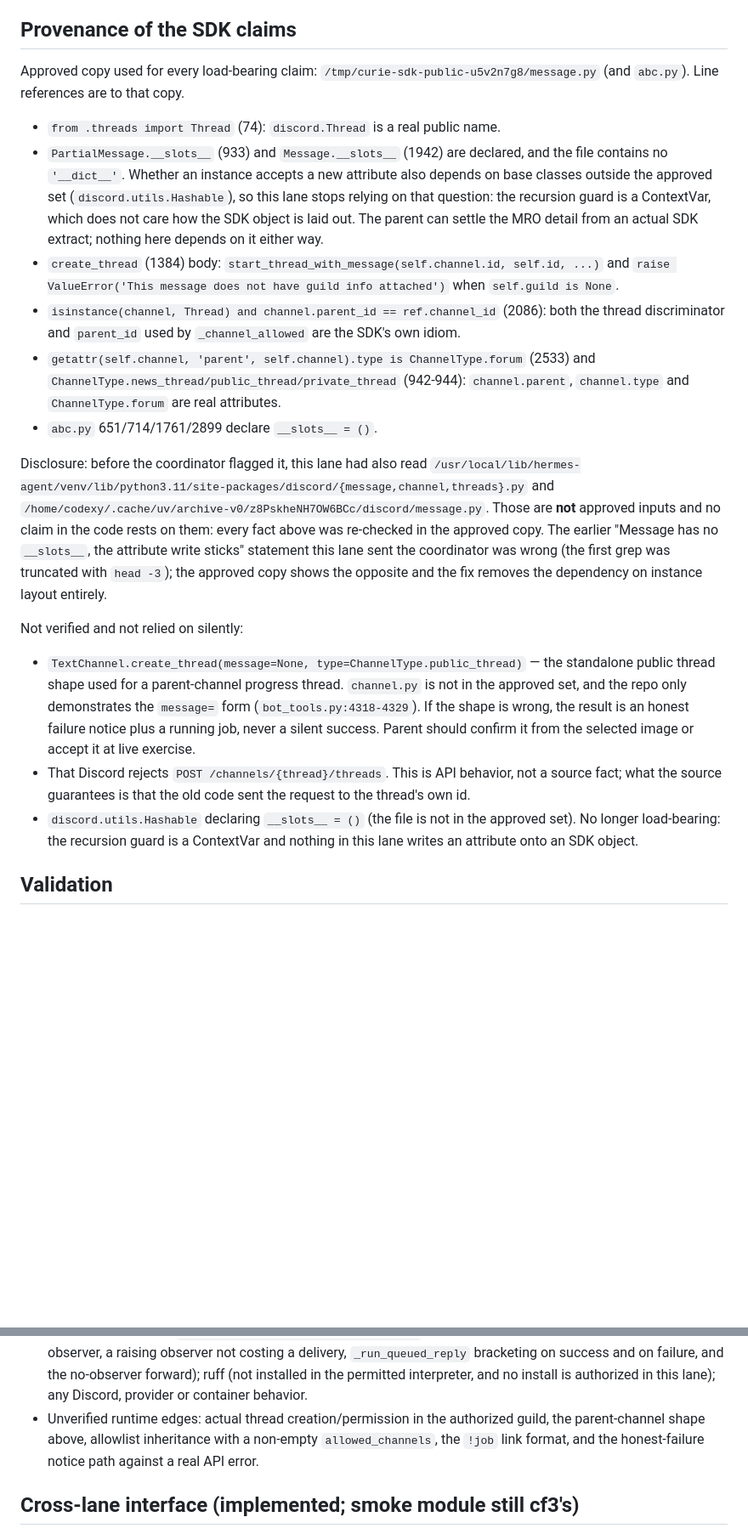
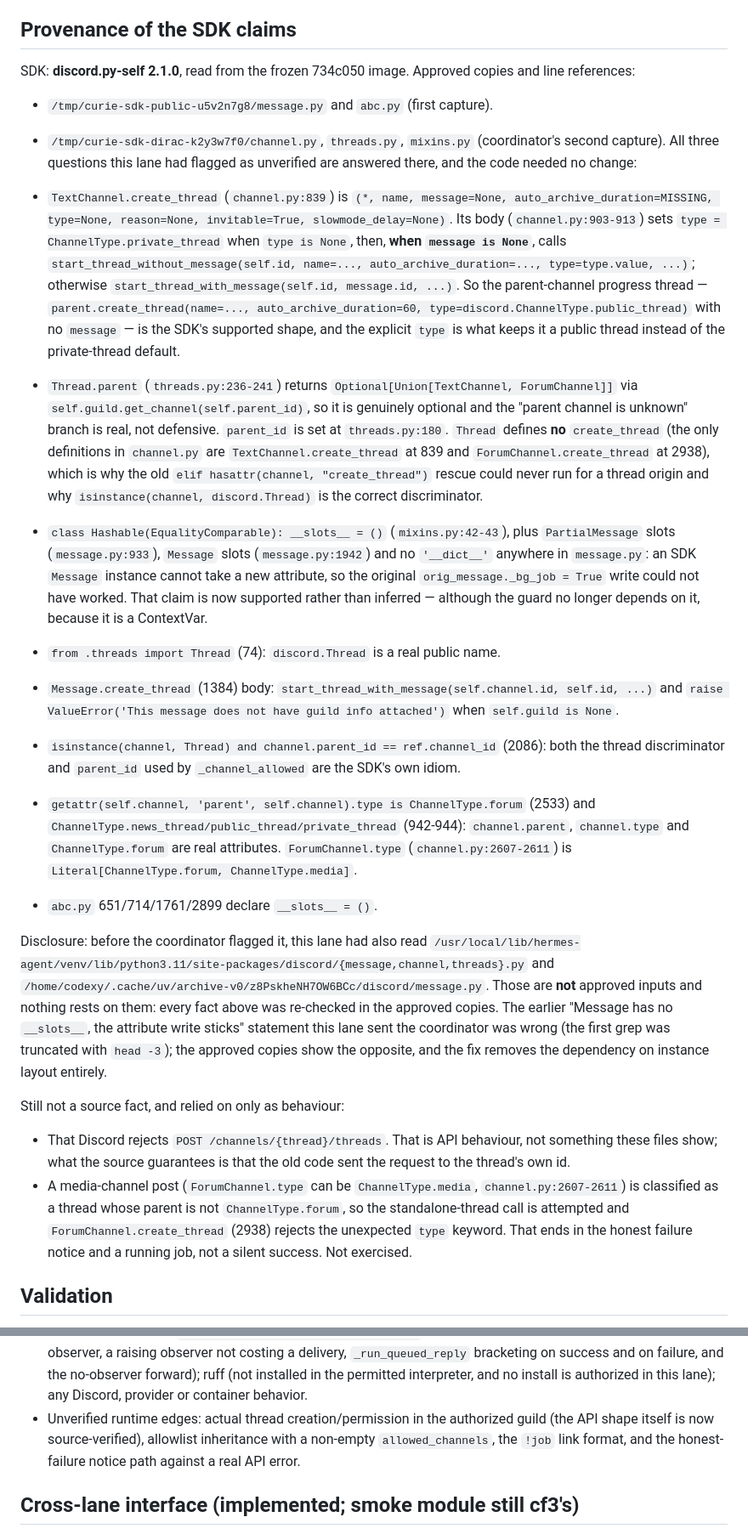
Before and after one commit to donpimponnousacondom-afk/dame-curie, a Markdown page: phase-II_v2/DIRAC_JOBS.md, 2 parts joined by grey strips. Shown at 85% size. Drawn GitHub-style; blank space fills up the shorter version.

Commit message:
docs: verify the SDK claims against the captured authoritative sources
Coordinator captured discord.py-self 2.1.0's channel.py, threads.py and
mixins.py from the frozen 734c050 image. All three questions this lane had
listed as unverified are answered there and the code needed no change:

- TextChannel.create_thread (channel.py:839) takes message=None and type=None;
  the body (903-913) defaults type to private_thread and, when message is
  None, calls start_thread_without_message(self.id, ..., type=type.value). The
  parent-channel progress thread call is therefore the supported shape and its
  explicit public_thread type is what prevents an invisible private thread.
- Thread.parent (threads.py:236-241) is genuinely Optional via
  guild.get_channel(parent_id), and Thread defines no create_thread at all, so
  the old elif rescue could never run for a thread origin and
  isinstance(channel, discord.Thread) is the correct discriminator.
- Hashable declares __slots__ = () (mixins.py:42-43), so with Message's own
  slots the original attribute write could not have worked. The claim is now
  supported rather than inferred; the guard does not depend on it anyway.

Also records the media-channel variant (ForumChannel.type may be
ChannelType.media) as an unexercised honest-failure path, and narrows the
remaining unverified runtime edges to live behaviour only.

Documentation only; no source change.

```diff
--- a/phase-II_v2/DIRAC_JOBS.md
+++ b/phase-II_v2/DIRAC_JOBS.md
@@ -67,44 +67,63 @@ No parallel job framework was added.
 
 ## Provenance of the SDK claims
 
-Approved copy used for every load-bearing claim: `/tmp/curie-sdk-public-u5v2n7g8/message.py`
-(and `abc.py`). Line references are to that copy.
+SDK: **discord.py-self 2.1.0**, read from the frozen 734c050 image. Approved copies and line
+references:
 
+- `/tmp/curie-sdk-public-u5v2n7g8/message.py` and `abc.py` (first capture).
+- `/tmp/curie-sdk-dirac-k2y3w7f0/channel.py`, `threads.py`, `mixins.py` (coordinator's second
+  capture). All three questions this lane had flagged as unverified are answered there, and the code
+  needed no change:
+
+- `TextChannel.create_thread` (`channel.py:839`) is
+  `(*, name, message=None, auto_archive_duration=MISSING, type=None, reason=None, invitable=True,
+  slowmode_delay=None)`. Its body (`channel.py:903-913`) sets `type = ChannelType.private_thread`
+  when `type is None`, then, **when `message is None`**, calls
+  `start_thread_without_message(self.id, name=..., auto_archive_duration=..., type=type.value, ...)`;
+  otherwise `start_thread_with_message(self.id, message.id, ...)`. So the parent-channel progress
+  thread — `parent.create_thread(name=..., auto_archive_duration=60,
+  type=discord.ChannelType.public_thread)` with no `message` — is the SDK's supported shape, and the
+  explicit `type` is what keeps it a public thread instead of the private-thread default.
+- `Thread.parent` (`threads.py:236-241`) returns
+  `Optional[Union[TextChannel, ForumChannel]]` via `self.guild.get_channel(self.parent_id)`, so it is
+  genuinely optional and the "parent channel is unknown" branch is real, not defensive. `parent_id`
+  is set at `threads.py:180`. `Thread` defines **no** `create_thread` (the only definitions in
+  `channel.py` are `TextChannel.create_thread` at 839 and `ForumChannel.create_thread` at 2938),
+  which is why the old `elif hasattr(channel, "create_thread")` rescue could never run for a thread
+  origin and why `isinstance(channel, discord.Thread)` is the correct discriminator.
+- `class Hashable(EqualityComparable): __slots__ = ()` (`mixins.py:42-43`), plus `PartialMessage`
+  slots (`message.py:933`), `Message` slots (`message.py:1942`) and no `'__dict__'` anywhere in
+  `message.py`: an SDK `Message` instance cannot take a new attribute, so the original
+  `orig_message._bg_job = True` write could not have worked. That claim is now supported rather than
+  inferred — although the guard no longer depends on it, because it is a ContextVar.
 - `from .threads import Thread` (74): `discord.Thread` is a real public name.
-- `PartialMessage.__slots__` (933) and `Message.__slots__` (1942) are declared, and the file contains
-  no `'__dict__'`. Whether an instance accepts a new attribute also depends on base classes outside
-  the approved set (`discord.utils.Hashable`), so this lane stops relying on that question: the
-  recursion guard is a ContextVar, which does not care how the SDK object is laid out. The parent can
-  settle the MRO detail from an actual SDK extract; nothing here depends on it either way.
-- `create_thread` (1384) body: `start_thread_with_message(self.channel.id, self.id, ...)` and
+- `Message.create_thread` (1384) body: `start_thread_with_message(self.channel.id, self.id, ...)` and
   `raise ValueError('This message does not have guild info attached')` when `self.guild is None`.
 - `isinstance(channel, Thread) and channel.parent_id == ref.channel_id` (2086): both the thread
   discriminator and `parent_id` used by `_channel_allowed` are the SDK's own idiom.
 - `getattr(self.channel, 'parent', self.channel).type is ChannelType.forum` (2533) and
   `ChannelType.news_thread/public_thread/private_thread` (942-944): `channel.parent`, `channel.type`
-  and `ChannelType.forum` are real attributes.
+  and `ChannelType.forum` are real attributes. `ForumChannel.type` (`channel.py:2607-2611`) is
+  `Literal[ChannelType.forum, ChannelType.media]`.
 - `abc.py` 651/714/1761/2899 declare `__slots__ = ()`.
 
 Disclosure: before the coordinator flagged it, this lane had also read
 `/usr/local/lib/hermes-agent/venv/lib/python3.11/site-packages/discord/{message,channel,threads}.py`
 and `/home/codexy/.cache/uv/archive-v0/z8PskheNH7OW6BCc/discord/message.py`. Those are **not**
-approved inputs and no claim in the code rests on them: every fact above was re-checked in the
-approved copy. The earlier "Message has no `__slots__`, the attribute write sticks" statement this
-lane sent the coordinator was wrong (the first grep was truncated with `head -3`); the approved copy
-shows the opposite and the fix removes the dependency on instance layout entirely.
+approved inputs and nothing rests on them: every fact above was re-checked in the approved copies.
+The earlier "Message has no `__slots__`, the attribute write sticks" statement this lane sent the
+coordinator was wrong (the first grep was truncated with `head -3`); the approved copies show the
+opposite, and the fix removes the dependency on instance layout entirely.
 
-Not verified and not relied on silently:
+Still not a source fact, and relied on only as behaviour:
 
-- `TextChannel.create_thread(message=None, type=ChannelType.public_thread)` — the standalone public
-  thread shape used for a parent-channel progress thread. `channel.py` is not in the approved set,
-  and the repo only demonstrates the `message=` form (`bot_tools.py:4318-4329`). If the shape is
-  wrong, the result is an honest failure notice plus a running job, never a silent success. Parent
-  should confirm it from the selected image or accept it at live exercise.
-- That Discord rejects `POST /channels/{thread}/threads`. This is API behavior, not a source fact;
-  what the source guarantees is that the old code sent the request to the thread's own id.
-- `discord.utils.Hashable` declaring `__slots__ = ()` (the file is not in the approved set). No
-  longer load-bearing: the recursion guard is a ContextVar and nothing in this lane writes an
-  attribute onto an SDK object.
+- That Discord rejects `POST /channels/{thread}/threads`. That is API behaviour, not something these
+  files show; what the source guarantees is that the old code sent the request to the thread's own
+  id.
+- A media-channel post (`ForumChannel.type` can be `ChannelType.media`, `channel.py:2607-2611`) is
+  classified as a thread whose parent is not `ChannelType.forum`, so the standalone-thread call is
+  attempted and `ForumChannel.create_thread` (2938) rejects the unexpected `type` keyword. That ends
+  in the honest failure notice and a running job, not a silent success. Not exercised.
 
 ## Validation
 
@@ -121,8 +140,8 @@ Not verified and not relied on silently:
   raising observer not costing a delivery, `_run_queued_reply` bracketing on success and on failure,
   and the no-observer forward); ruff (not installed in the permitted interpreter, and no install is
   authorized in this lane); any Discord, provider or container behavior.
-- Unverified runtime edges: actual thread creation/permission in the authorized guild, the
-  parent-channel shape above, allowlist inheritance with a non-empty `allowed_channels`, the
+- Unverified runtime edges: actual thread creation/permission in the authorized guild (the API shape
+  itself is now source-verified), allowlist inheritance with a non-empty `allowed_channels`, the
   `!job` link format, and the honest-failure notice path against a real API error.
 
 ## Cross-lane interface (implemented; smoke module still cf3's)
```
